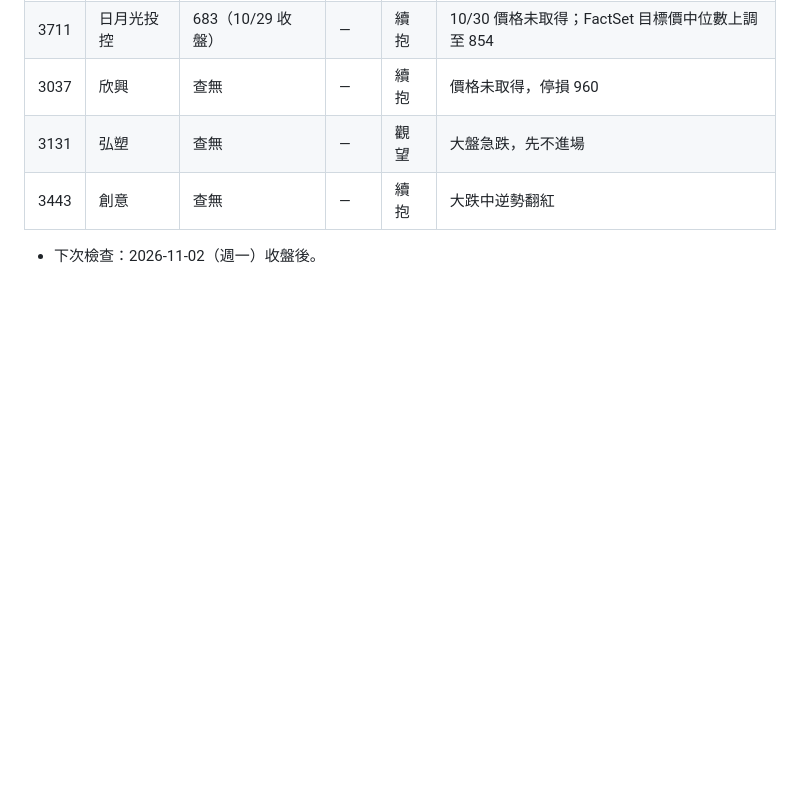
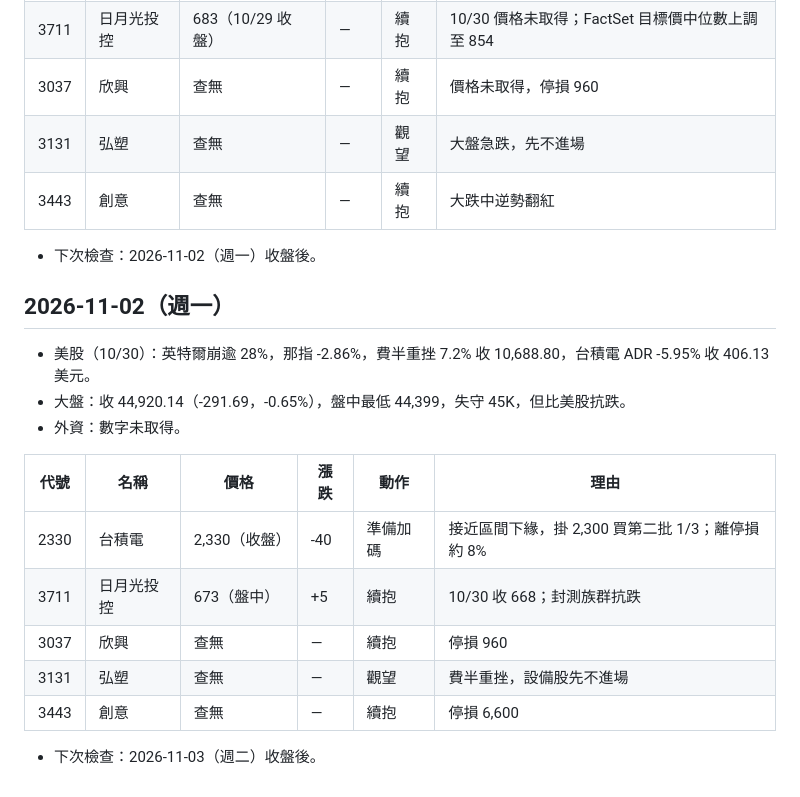
Before and after one commit to kanliu188088/-, a Markdown page: stocks/daily-log.md, the part around the change. GitHub-like rendering; blank space fills up the shorter version.

Commit message:
每日追蹤：2026-11-02 收盤
Co-Authored-By: Claude Opus 5.5 <noreply@anthropic.com>
Claude-Session: https://claude.ai/code/session_01LxmLj3A6gNvLXaLA4T4MmT

```diff
--- a/stocks/daily-log.md
+++ b/stocks/daily-log.md
@@ -70,3 +70,19 @@
 | 3443 | 創意 | 查無 | — | 續抱 | 大跌中逆勢翻紅 |
 
 - 下次檢查：2026-11-02（週一）收盤後。
+
+## 2026-11-02（週一）
+
+- 美股（10/30）：英特爾崩逾 28%，那指 -2.86%，費半重挫 7.2% 收 10,688.80，台積電 ADR -5.95% 收 406.13 美元。
+- 大盤：收 44,920.14（-291.69，-0.65%），盤中最低 44,399，失守 45K，但比美股抗跌。
+- 外資：數字未取得。
+
+| 代號 | 名稱 | 價格 | 漲跌 | 動作 | 理由 |
+|------|------|------|------|------|------|
+| 2330 | 台積電 | 2,330（收盤） | -40 | 準備加碼 | 接近區間下緣，掛 2,300 買第二批 1/3；離停損約 8% |
+| 3711 | 日月光投控 | 673（盤中） | +5 | 續抱 | 10/30 收 668；封測族群抗跌 |
+| 3037 | 欣興 | 查無 | — | 續抱 | 停損 960 |
+| 3131 | 弘塑 | 查無 | — | 觀望 | 費半重挫，設備股先不進場 |
+| 3443 | 創意 | 查無 | — | 續抱 | 停損 6,600 |
+
+- 下次檢查：2026-11-03（週二）收盤後。
```
